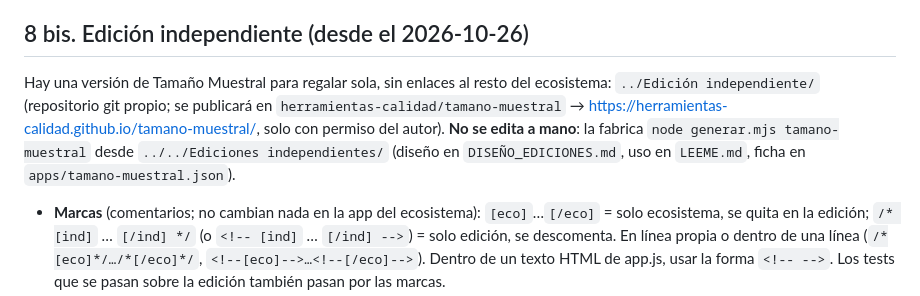
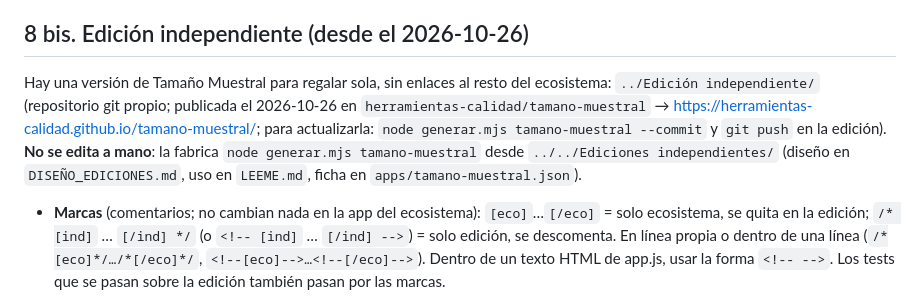
Before and after one commit to cjgaland/tamano-muestral, a Markdown page: CLAUDE.md, the part around the change. GitHub-like rendering.

Commit message:
CLAUDE.md: edición independiente publicada
Co-Authored-By: Claude Opus 5.5 <noreply@anthropic.com>

```diff
--- a/CLAUDE.md
+++ b/CLAUDE.md
@@ -81,7 +81,7 @@ Sistema de respaldo local con rotación. Estructura (desde 2026-10-21): `Desktop
 - Comprobado en la web real (v2026.05): el SW cachea los 15 archivos y el aviso de actualización recarga a la versión nueva al pulsar «Actualizar». Solo se recarga si el usuario lo pide (no en la primera instalación).
 
 ## 8 bis. Edición independiente (desde el 2026-10-26)
-Hay una versión de Tamaño Muestral para regalar sola, sin enlaces al resto del ecosistema: `../Edición independiente/` (repositorio git propio; se publicará en `herramientas-calidad/tamano-muestral` → https://herramientas-calidad.github.io/tamano-muestral/, solo con permiso del autor). **No se edita a mano**: la fabrica `node generar.mjs tamano-muestral` desde `../../Ediciones independientes/` (diseño en `DISEÑO_EDICIONES.md`, uso en `LEEME.md`, ficha en `apps/tamano-muestral.json`).
+Hay una versión de Tamaño Muestral para regalar sola, sin enlaces al resto del ecosistema: `../Edición independiente/` (repositorio git propio; publicada el 2026-10-26 en `herramientas-calidad/tamano-muestral` → https://herramientas-calidad.github.io/tamano-muestral/; para actualizarla: `node generar.mjs tamano-muestral --commit` y `git push` en la edición). **No se edita a mano**: la fabrica `node generar.mjs tamano-muestral` desde `../../Ediciones independientes/` (diseño en `DISEÑO_EDICIONES.md`, uso en `LEEME.md`, ficha en `apps/tamano-muestral.json`).
 - **Marcas** (comentarios; no cambian nada en la app del ecosistema): `[eco]`…`[/eco]` = solo ecosistema, se quita en la edición; `/* [ind]` … `[/ind] */` (o `<!-- [ind]` … `[/ind] -->`) = solo edición, se descomenta. En línea propia o dentro de una línea (`/*[eco]*/…/*[/eco]*/`, `<!--[eco]-->…<!--[/eco]-->`). Dentro de un texto HTML de app.js, usar la forma `<!-- -->`. Los tests que se pasan sobre la edición también pasan por las marcas.
 - **Al añadir** un enlace a otra app, un «Traer de…», una mención a la Guía, un texto sobre pasar datos «en el mismo navegador» o una entrada de NOVEDADES que solo hable del ecosistema: rodearlo con `[eco]` y, si hace falta, poner su alternativa con `[ind]`. Una clave nueva de `localStorage` se añade a `claves` en la ficha. Si se olvida, el generador o su verificación fallan y dicen dónde.
 - Comentarios y rótulos sueltos se cambian en la ficha (`reemplazos`, cada uno con las veces que debe aparecer).
```
